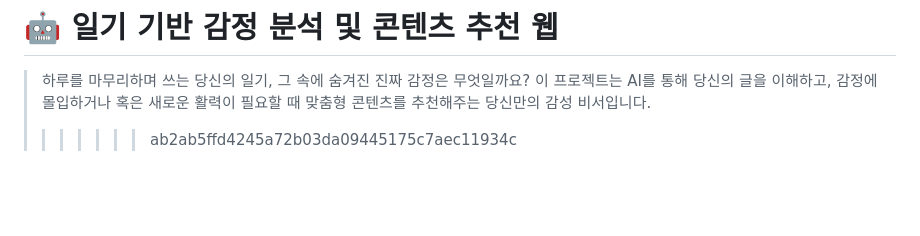
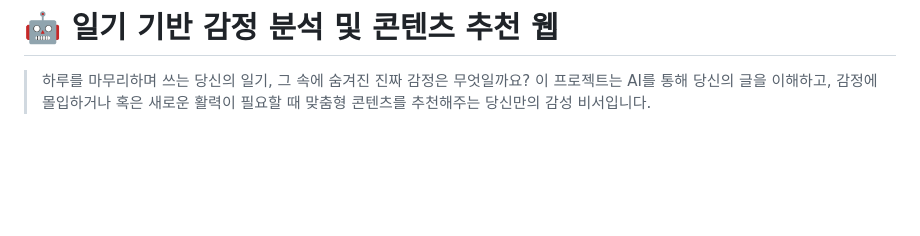
Before and after one commit to kootaeng2/Emotion-Chatbot-App, a Markdown page: README.md, the part around the change. Drawn GitHub-style; blank space fills up the shorter version.

```diff
--- a/README.md
+++ b/README.md
@@ -12,7 +12,7 @@ pinned: false
 # 🤖 일기 기반 감정 분석 및 콘텐츠 추천 웹
 > 하루를 마무리하며 쓰는 당신의 일기, 그 속에 숨겨진 진짜 감정은 무엇일까요?
 > 이 프로젝트는 AI를 통해 당신의 글을 이해하고, 감정에 몰입하거나 혹은 새로운 활력이 필요할 때 맞춤형 콘텐츠를 추천해주는 당신만의 감성 비서입니다.
->>>>>>> ab2ab5ffd4245a72b03da09445175c7aec11934c
+
 
 <br>
 
```
